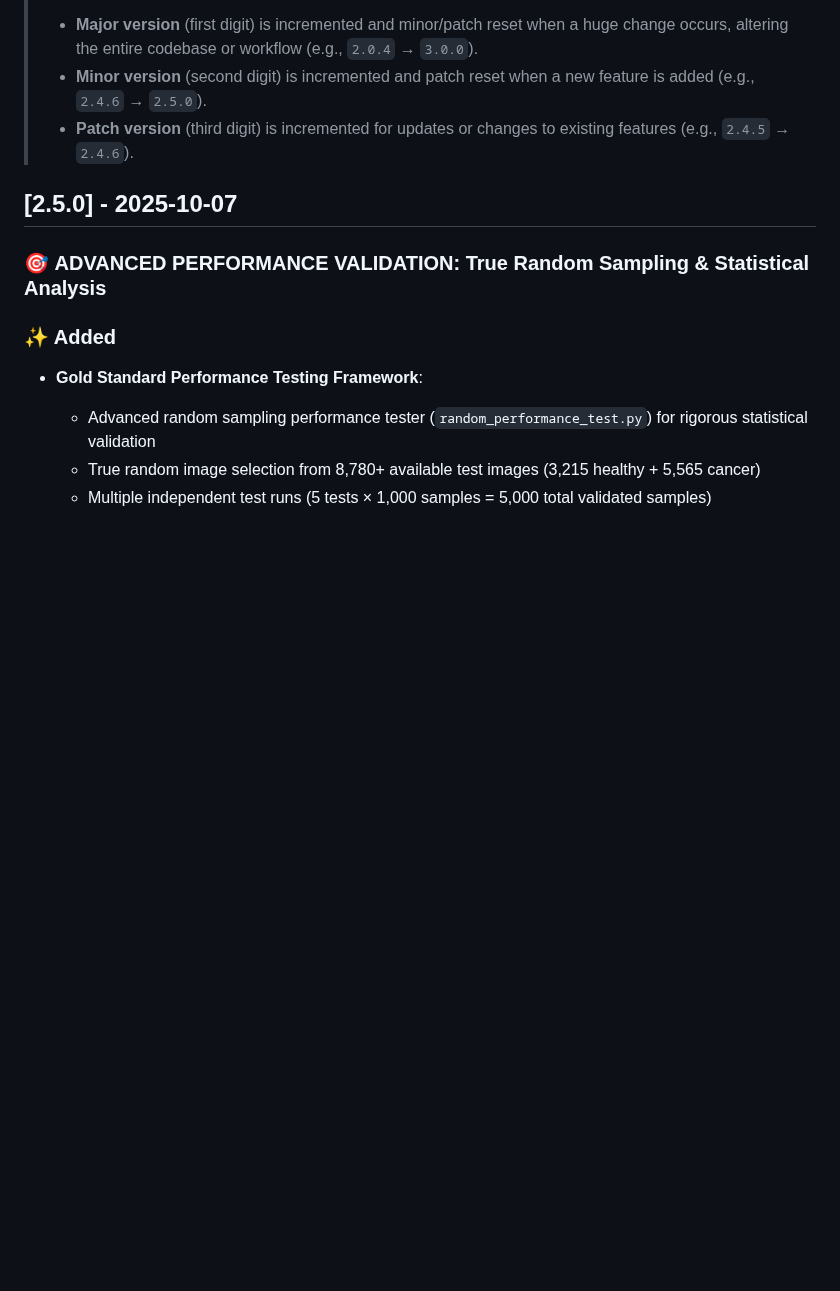
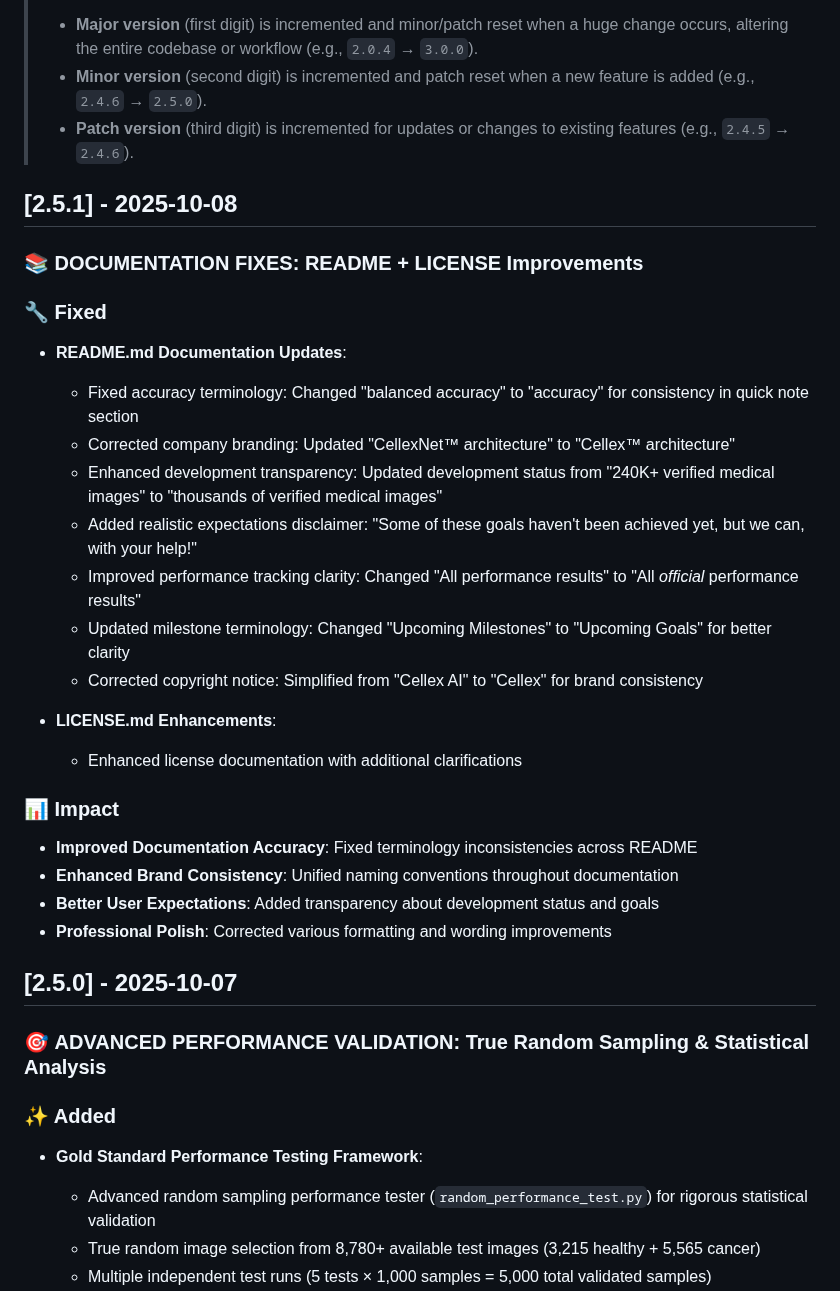
Before and after one commit to juliuspleunes4/Cellex, a Markdown page: docs/CHANGELOG.md, the part around the change. Drawn GitHub-style; blank space fills up the shorter version.

```diff
--- a/docs/CHANGELOG.md
+++ b/docs/CHANGELOG.md
@@ -9,6 +9,29 @@ and this project adheres to [Semantic Versioning](https://semver.org/spec/v2.0.0
 > - **Major version** (first digit) is incremented and minor/patch reset when a huge change occurs, altering the entire codebase or workflow (e.g., `2.0.4` → `3.0.0`).
 > - **Minor version** (second digit) is incremented and patch reset when a new feature is added (e.g., `2.4.6` → `2.5.0`).
 > - **Patch version** (third digit) is incremented for updates or changes to existing features (e.g., `2.4.5` → `2.4.6`).
+
+## [2.5.1] - 2025-10-08
+
+### 📚 **DOCUMENTATION FIXES: README + LICENSE Improvements**
+
+### 🔧 Fixed
+- **README.md Documentation Updates**:
+  - Fixed accuracy terminology: Changed "balanced accuracy" to "accuracy" for consistency in quick note section
+  - Corrected company branding: Updated "CellexNet™ architecture" to "Cellex™ architecture"
+  - Enhanced development transparency: Updated development status from "240K+ verified medical images" to "thousands of verified medical images"
+  - Added realistic expectations disclaimer: "Some of these goals haven't been achieved yet, but we can, with your help!"
+  - Improved performance tracking clarity: Changed "All performance results" to "All *official* performance results"
+  - Updated milestone terminology: Changed "Upcoming Milestones" to "Upcoming Goals" for better clarity
+  - Corrected copyright notice: Simplified from "Cellex AI" to "Cellex" for brand consistency
+
+- **LICENSE.md Enhancements**:
+  - Enhanced license documentation with additional clarifications
+
+### 📊 Impact
+- **Improved Documentation Accuracy**: Fixed terminology inconsistencies across README
+- **Enhanced Brand Consistency**: Unified naming conventions throughout documentation
+- **Better User Expectations**: Added transparency about development status and goals
+- **Professional Polish**: Corrected various formatting and wording improvements
 
 ## [2.5.0] - 2025-10-07
 
```
Also changed, not shown: README.md (+1 -1 lines).
